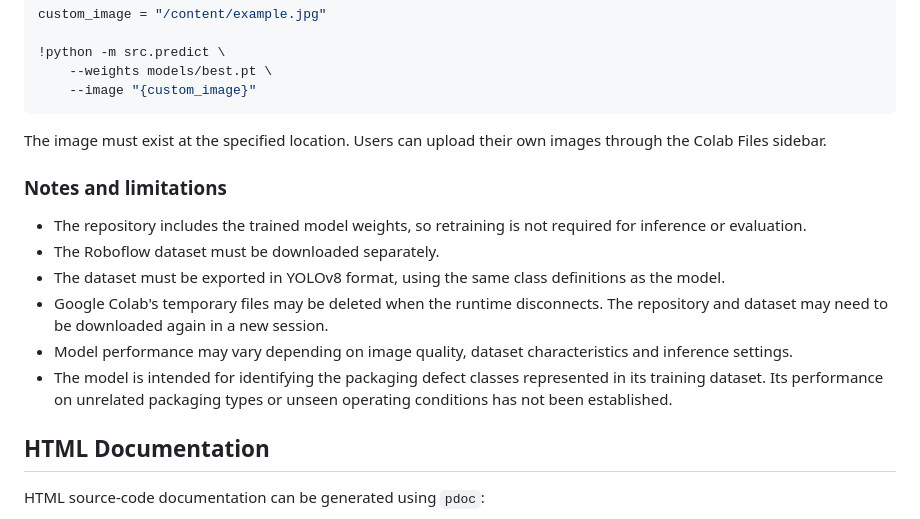
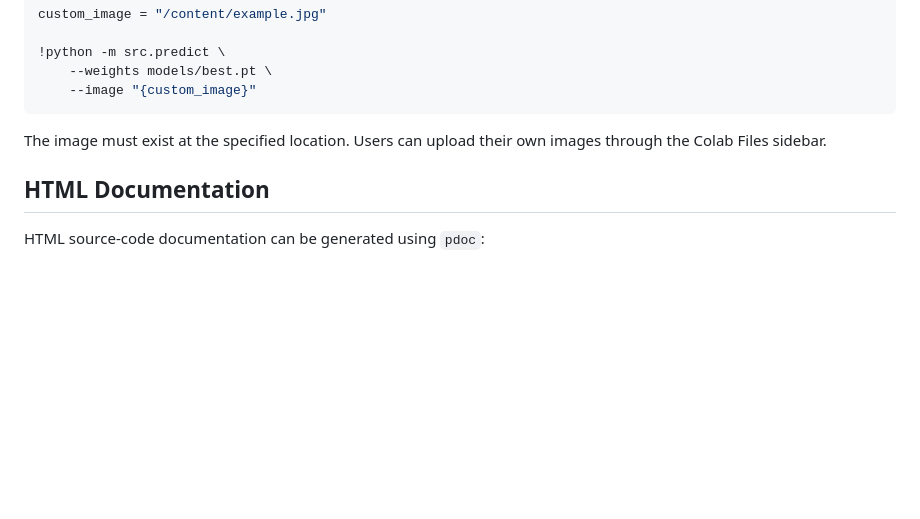
Before and after one commit to ibig0002-ops/MMA3001-Pork-Packaging-Defect-Detection, a Markdown page: README.md, the part around the change. Rendered like a GitHub page; blank space fills up the shorter version.

```diff
--- a/README.md
+++ b/README.md
@@ -383,15 +383,6 @@ custom_image = "/content/example.jpg"
 
 The image must exist at the specified location. Users can upload their own images through the Colab Files sidebar.
 
-### Notes and limitations
-
-- The repository includes the trained model weights, so retraining is not required for inference or evaluation.
-- The Roboflow dataset must be downloaded separately.
-- The dataset must be exported in YOLOv8 format, using the same class definitions as the model.
-- Google Colab's temporary files may be deleted when the runtime disconnects. The repository and dataset may need to be downloaded again in a new session.
-- Model performance may vary depending on image quality, dataset characteristics and inference settings.
-- The model is intended for identifying the packaging defect classes represented in its training dataset. Its performance on unrelated packaging types or unseen operating conditions has not been established.
-
 ## HTML Documentation
 
 HTML source-code documentation can be generated using `pdoc`:
```
